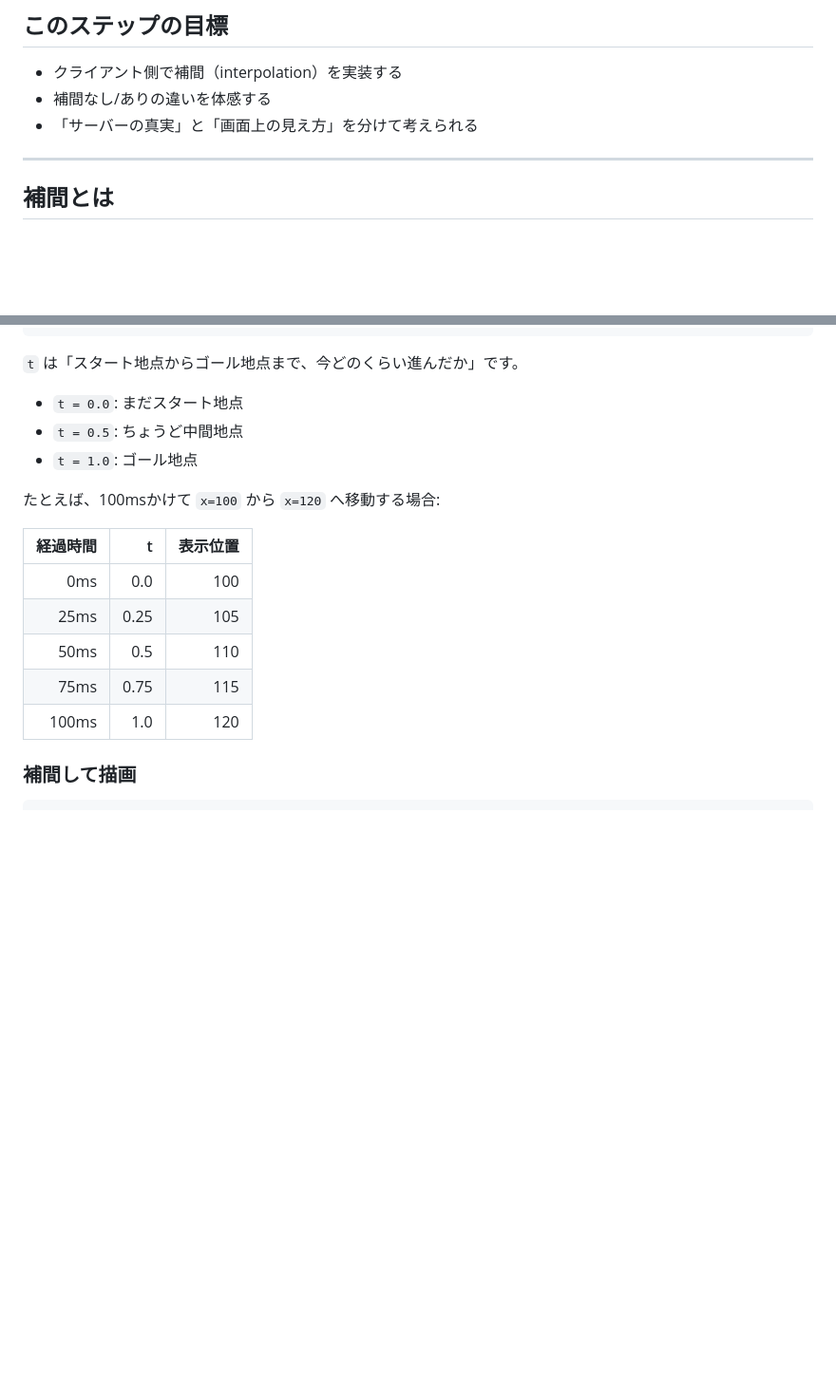
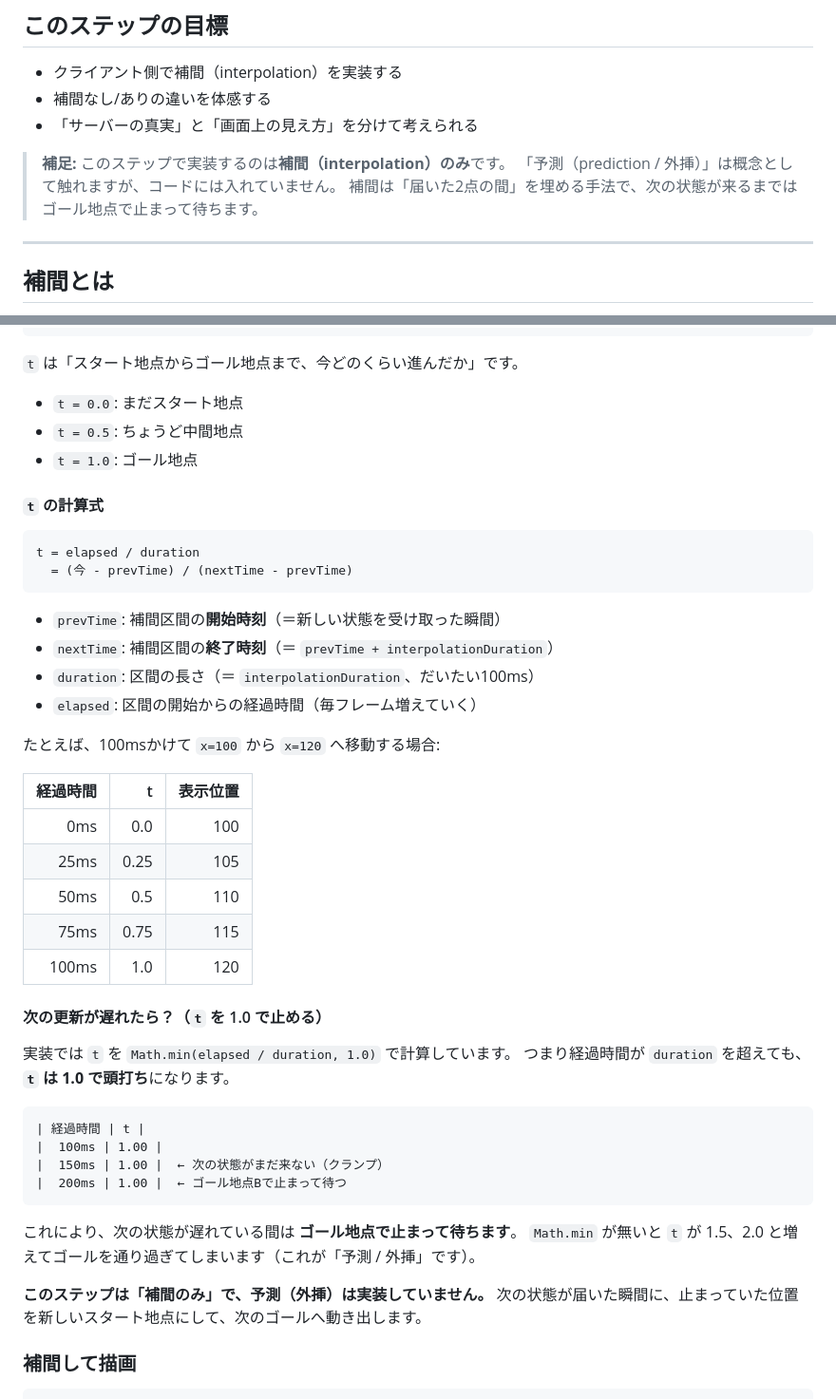
Before and after one commit to NAGA-29/WebSocket-Learn, a Markdown page: step-08-interpolation/README.md, 2 parts joined by grey strips. Shown at 95% size. GitHub-like rendering; blank space fills up the shorter version.

Commit message:
feat: READMEを更新し、補間の計算式と遅延時の挙動について詳述

````diff
--- a/step-08-interpolation/README.md
+++ b/step-08-interpolation/README.md
@@ -5,6 +5,10 @@
 - クライアント側で補間（interpolation）を実装する
 - 補間なし/ありの違いを体感する
 - 「サーバーの真実」と「画面上の見え方」を分けて考えられる
+
+> **補足:** このステップで実装するのは**補間（interpolation）のみ**です。
+> 「予測（prediction / 外挿）」は概念として触れますが、コードには入れていません。
+> 補間は「届いた2点の間」を埋める手法で、次の状態が来るまではゴール地点で止まって待ちます。
 
 ---
 
@@ -133,6 +137,18 @@ function gameLoop(timestamp) {
 - `t = 0.5`: ちょうど中間地点
 - `t = 1.0`: ゴール地点
 
+#### `t` の計算式
+
+```
+t = elapsed / duration
+  = (今 - prevTime) / (nextTime - prevTime)
+```
+
+- `prevTime`: 補間区間の**開始時刻**（＝新しい状態を受け取った瞬間）
+- `nextTime`: 補間区間の**終了時刻**（＝ `prevTime + interpolationDuration`）
+- `duration`: 区間の長さ（＝ `interpolationDuration`、だいたい100ms）
+- `elapsed`: 区間の開始からの経過時間（毎フレーム増えていく）
+
 たとえば、100msかけて `x=100` から `x=120` へ移動する場合:
 
 | 経過時間 | t | 表示位置 |
@@ -142,6 +158,24 @@ function gameLoop(timestamp) {
 | 50ms | 0.5 | 110 |
 | 75ms | 0.75 | 115 |
 | 100ms | 1.0 | 120 |
+
+#### 次の更新が遅れたら？（`t` を 1.0 で止める）
+
+実装では `t` を `Math.min(elapsed / duration, 1.0)` で計算しています。
+つまり経過時間が `duration` を超えても、**`t` は 1.0 で頭打ち**になります。
+
+```
+| 経過時間 | t |
+|  100ms | 1.00 |
+|  150ms | 1.00 |  ← 次の状態がまだ来ない（クランプ）
+|  200ms | 1.00 |  ← ゴール地点Bで止まって待つ
+```
+
+これにより、次の状態が遅れている間は **ゴール地点で止まって待ちます**。
+`Math.min` が無いと `t` が 1.5、2.0 と増えてゴールを通り過ぎてしまいます（これが「予測 / 外挿」です）。
+
+**このステップは「補間のみ」で、予測（外挿）は実装していません。**
+次の状態が届いた瞬間に、止まっていた位置を新しいスタート地点にして、次のゴールへ動き出します。
 
 ### 補間して描画
 
````
